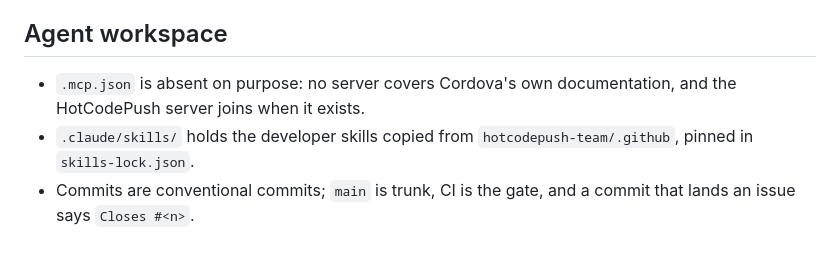
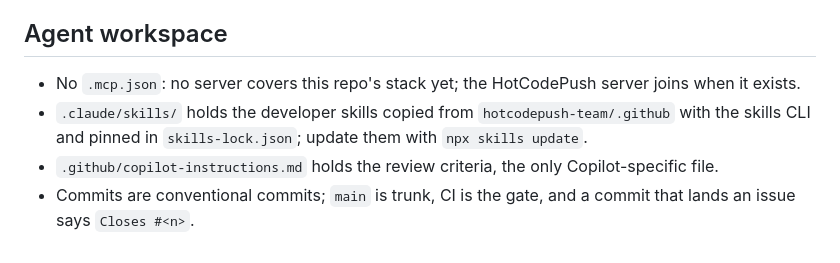
Before and after one commit to hotcodepush-team/cordova-code-push-demo, a Markdown page: CLAUDE.md, the part around the change. GitHub-like rendering.

Commit message:
docs: align CLAUDE.md with the shared lines in the handbook (#10)
Rules several repos state now read the same as in the handbook's agents.md (hotcodepush-team/handbook#78).

Co-authored-by: Claude Opus 5.5 <noreply@anthropic.com>

```diff
--- a/CLAUDE.md
+++ b/CLAUDE.md
@@ -57,6 +57,7 @@ Every other dependency is pinned to an exact version and bumped by Renovate.
 
 ## Agent workspace
 
-- `.mcp.json` is absent on purpose: no server covers Cordova's own documentation, and the HotCodePush server joins when it exists.
-- `.claude/skills/` holds the developer skills copied from `hotcodepush-team/.github`, pinned in `skills-lock.json`.
+- No `.mcp.json`: no server covers this repo's stack yet; the HotCodePush server joins when it exists.
+- `.claude/skills/` holds the developer skills copied from `hotcodepush-team/.github` with the skills CLI and pinned in `skills-lock.json`; update them with `npx skills update`.
+- `.github/copilot-instructions.md` holds the review criteria, the only Copilot-specific file.
 - Commits are conventional commits; `main` is trunk, CI is the gate, and a commit that lands an issue says `Closes #<n>`.
```
